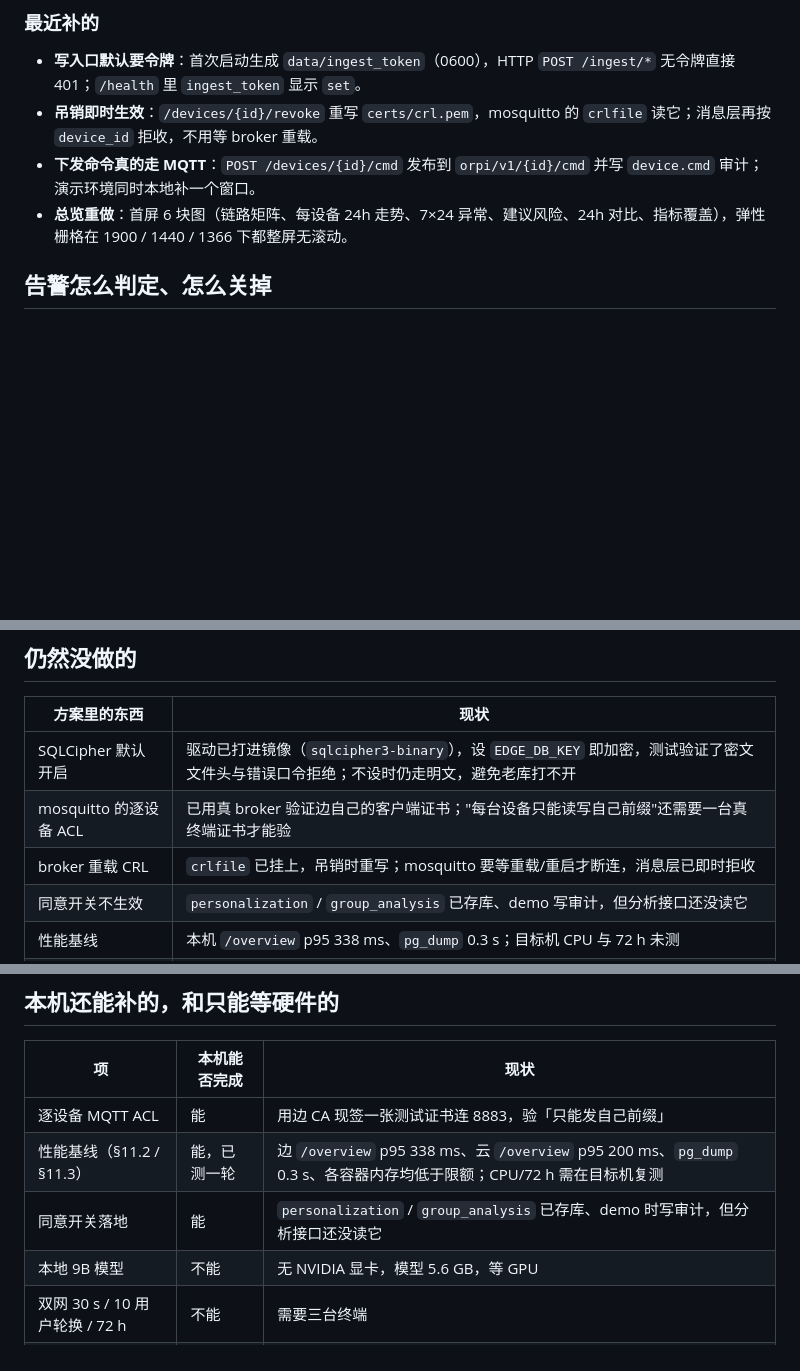
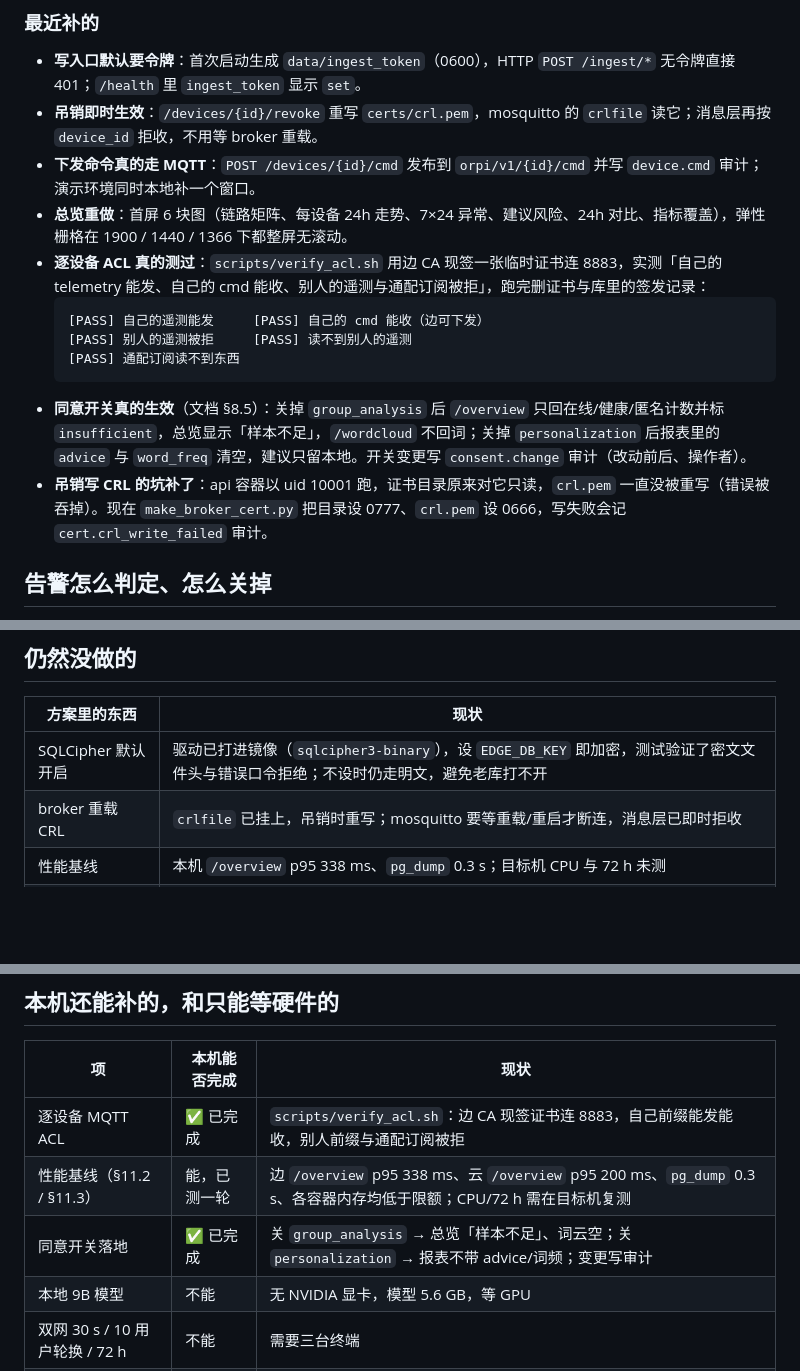
Before and after one commit to Axe665/Multi-Function-ESP32-Pi-Terminal-Edge, a Markdown page: README.md, 3 parts joined by grey strips. Drawn GitHub-style; blank space fills up the shorter version.

````diff
--- a/README.md
+++ b/README.md
@@ -144,6 +163,14 @@ HTTPS  POST /ingest/telemetry                                   ← 兜底通道
 - **吊销即时生效**：`/devices/{id}/revoke` 重写 `certs/crl.pem`，mosquitto 的 `crlfile` 读它；消息层再按 `device_id` 拒收，不用等 broker 重载。
 - **下发命令真的走 MQTT**：`POST /devices/{id}/cmd` 发布到 `orpi/v1/{id}/cmd` 并写 `device.cmd` 审计；演示环境同时本地补一个窗口。
 - **总览重做**：首屏 6 块图（链路矩阵、每设备 24h 走势、7×24 异常、建议风险、24h 对比、指标覆盖），弹性栅格在 1900 / 1440 / 1366 下都整屏无滚动。
+- **逐设备 ACL 真的测过**：`scripts/verify_acl.sh` 用边 CA 现签一张临时证书连 8883，实测「自己的 telemetry 能发、自己的 cmd 能收、别人的遥测与通配订阅被拒」，跑完删证书与库里的签发记录：
+  ```
+  [PASS] 自己的遥测能发     [PASS] 自己的 cmd 能收（边可下发）
+  [PASS] 别人的遥测被拒     [PASS] 读不到别人的遥测
+  [PASS] 通配订阅读不到东西
+  ```
+- **同意开关真的生效**（文档 §8.5）：关掉 `group_analysis` 后 `/overview` 只回在线/健康/匿名计数并标 `insufficient`，总览显示「样本不足」，`/wordcloud` 不回词；关掉 `personalization` 后报表里的 `advice` 与 `word_freq` 清空，建议只留本地。开关变更写 `consent.change` 审计（改动前后、操作者）。
+- **吊销写 CRL 的坑补了**：api 容器以 uid 10001 跑，证书目录原来对它只读，`crl.pem` 一直没被重写（错误被吞掉）。现在 `make_broker_cert.py` 把目录设 0777、`crl.pem` 设 0666，写失败会记 `cert.crl_write_failed` 审计。
 
 ## 告警怎么判定、怎么关掉
 
@@ -239,9 +266,7 @@ MQTT 真实报文往返、退避序列与保留期清理、每日快照、SQLCip
 | 方案里的东西 | 现状 |
 |---|---|
 | SQLCipher 默认开启 | 驱动已打进镜像（`sqlcipher3-binary`），设 `EDGE_DB_KEY` 即加密，测试验证了密文文件头与错误口令拒绝；不设时仍走明文，避免老库打不开 |
-| mosquitto 的逐设备 ACL | 已用真 broker 验证边自己的客户端证书；"每台设备只能读写自己前缀"还需要一台真终端证书才能验 |
 | broker 重载 CRL | `crlfile` 已挂上，吊销时重写；mosquitto 要等重载/重启才断连，消息层已即时拒收 |
-| 同意开关不生效 | `personalization` / `group_analysis` 已存库、demo 写审计，但分析接口还没读它 |
 | 性能基线 | 本机 `/overview` p95 338 ms、`pg_dump` 0.3 s；目标机 CPU 与 72 h 未测 |
 | 证书自动续期 | 刻意不做边代签：续期由终端提交 CSR 调 `/devices/{id}/renew`，边只负责 30 天提醒 |
 | 多边组网 | 单边单云，不支持一个边管多个云 |
@@ -265,9 +290,9 @@ MQTT 真实报文往返、退避序列与保留期清理、每日快照、SQLCip
 
 | 项 | 本机能否完成 | 现状 |
 |---|---|---|
-| 逐设备 MQTT ACL | 能 | 用边 CA 现签一张测试证书连 8883，验「只能发自己前缀」 |
+| 逐设备 MQTT ACL | ✅ 已完成 | `scripts/verify_acl.sh`：边 CA 现签证书连 8883，自己前缀能发能收，别人前缀与通配订阅被拒 |
 | 性能基线（§11.2 / §11.3） | 能，已测一轮 | 边 `/overview` p95 338 ms、云 `/overview` p95 200 ms、`pg_dump` 0.3 s、各容器内存均低于限额；CPU/72 h 需在目标机复测 |
-| 同意开关落地 | 能 | `personalization` / `group_analysis` 已存库、demo 时写审计，但分析接口还没读它 |
+| 同意开关落地 | ✅ 已完成 | 关 `group_analysis` → 总览「样本不足」、词云空；关 `personalization` → 报表不带 advice/词频；变更写审计 |
 | 本地 9B 模型 | 不能 | 无 NVIDIA 显卡，模型 5.6 GB，等 GPU |
 | 双网 30 s / 10 用户轮换 / 72 h | 不能 | 需要三台终端 |
 | 端侧 §3 / §4 | 不在本仓 | 已分发给端仓 |
````
Also changed, not shown: other parts of README.md (+20 -1 lines), docs/screenshots/access.png, docs/screenshots/analysis.png, docs/screenshots/devices-detail.png, docs/screenshots/devices.png, docs/screenshots/overview.png, docs/screenshots/settings.png, 8 other files.
